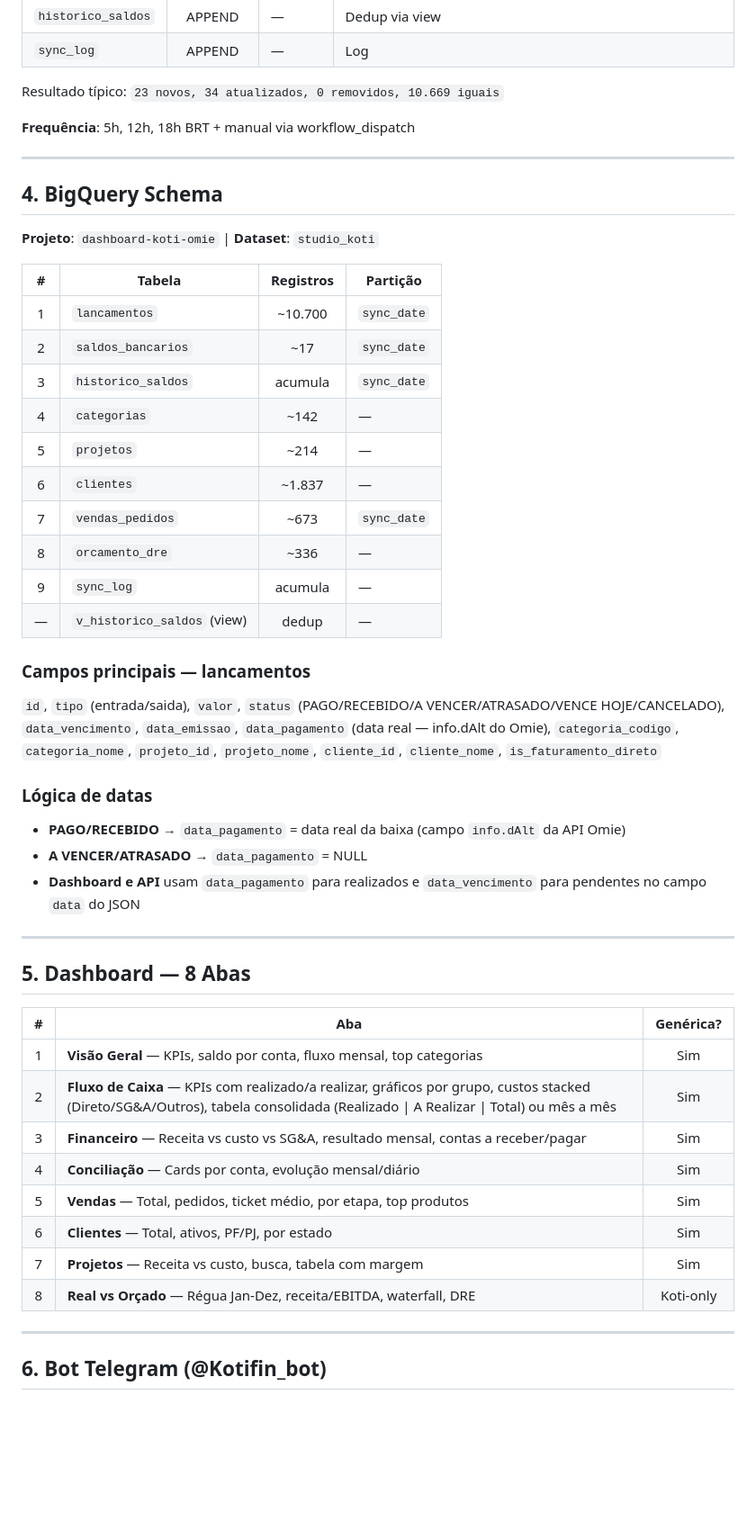
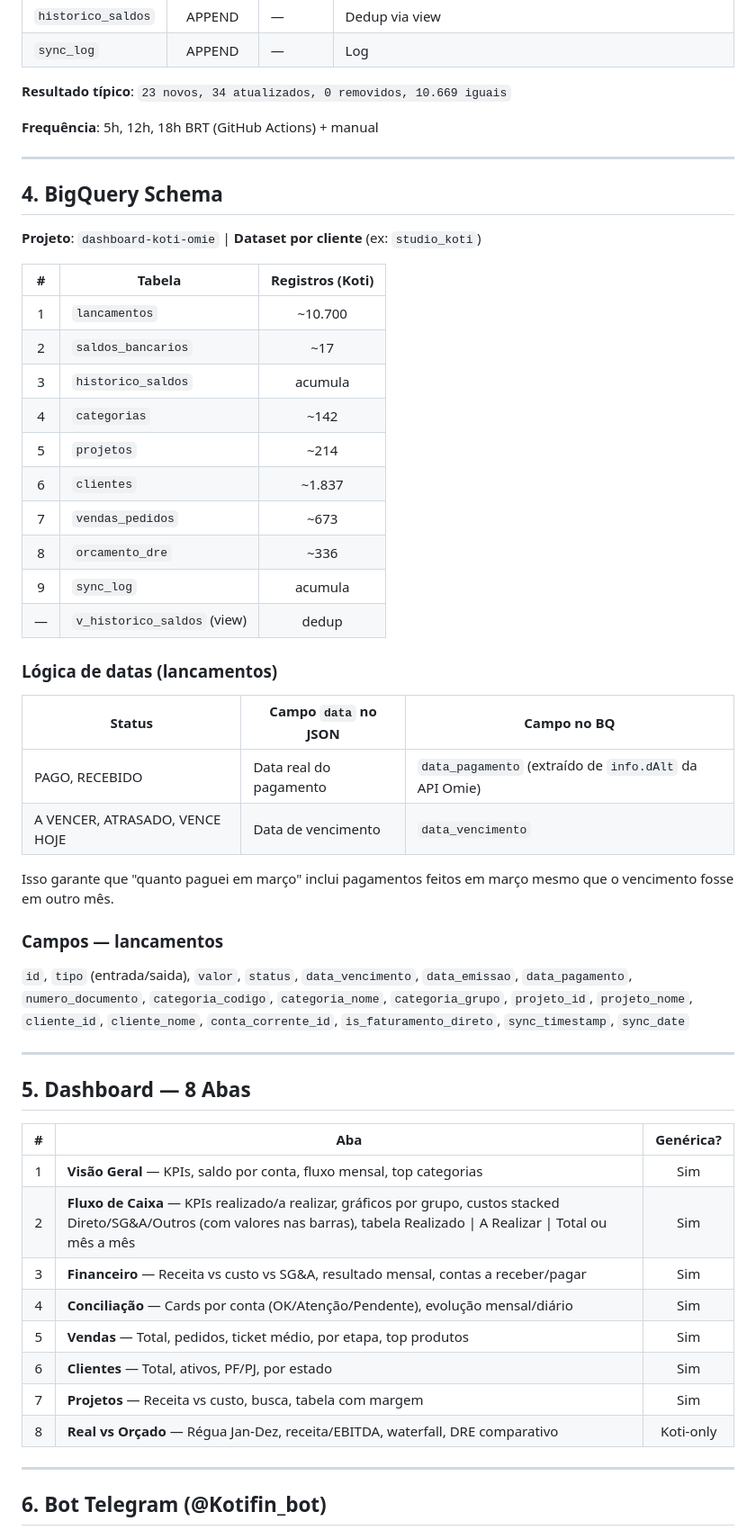
Before and after one commit to akliot/dashboard-koti, a Markdown page: IMPLEMENTACAO_BQ.md, the part around one of its changes. Shown at 90% size. Drawn GitHub-style; blank space fills up the shorter version.

```diff
--- a/IMPLEMENTACAO_BQ.md
+++ b/IMPLEMENTACAO_BQ.md
@@ -98,38 +95,41 @@ O `omie_sync_bq.py` puxa tudo da API Omie e usa MERGE no BigQuery — só escrev
 | `historico_saldos` | APPEND | — | Dedup via view |
 | `sync_log` | APPEND | — | Log |
 
-Resultado típico: `23 novos, 34 atualizados, 0 removidos, 10.669 iguais`
+**Resultado típico**: `23 novos, 34 atualizados, 0 removidos, 10.669 iguais`
 
-**Frequência**: 5h, 12h, 18h BRT + manual via workflow_dispatch
+**Frequência**: 5h, 12h, 18h BRT (GitHub Actions) + manual
 
 ---
 
 ## 4. BigQuery Schema
 
-**Projeto**: `dashboard-koti-omie` | **Dataset**: `studio_koti`
+**Projeto**: `dashboard-koti-omie` | **Dataset por cliente** (ex: `studio_koti`)
 
-| # | Tabela | Registros | Partição |
-|:-:|--------|:---------:|----------|
-| 1 | `lancamentos` | ~10.700 | `sync_date` |
-| 2 | `saldos_bancarios` | ~17 | `sync_date` |
-| 3 | `historico_saldos` | acumula | `sync_date` |
-| 4 | `categorias` | ~142 | — |
-| 5 | `projetos` | ~214 | — |
-| 6 | `clientes` | ~1.837 | — |
-| 7 | `vendas_pedidos` | ~673 | `sync_date` |
-| 8 | `orcamento_dre` | ~336 | — |
-| 9 | `sync_log` | acumula | — |
-| — | `v_historico_saldos` (view) | dedup | — |
+| # | Tabela | Registros (Koti) |
+|:-:|--------|:----------------:|
+| 1 | `lancamentos` | ~10.700 |
+| 2 | `saldos_bancarios` | ~17 |
+| 3 | `historico_saldos` | acumula |
+| 4 | `categorias` | ~142 |
+| 5 | `projetos` | ~214 |
+| 6 | `clientes` | ~1.837 |
+| 7 | `vendas_pedidos` | ~673 |
+| 8 | `orcamento_dre` | ~336 |
+| 9 | `sync_log` | acumula |
+| — | `v_historico_saldos` (view) | dedup |
 
-### Campos principais — lancamentos
+### Lógica de datas (lancamentos)
 
-`id`, `tipo` (entrada/saida), `valor`, `status` (PAGO/RECEBIDO/A VENCER/ATRASADO/VENCE HOJE/CANCELADO), `data_vencimento`, `data_emissao`, `data_pagamento` (data real — info.dAlt do Omie), `categoria_codigo`, `categoria_nome`, `projeto_id`, `projeto_nome`, `cliente_id`, `cliente_nome`, `is_faturamento_direto`
+| Status | Campo `data` no JSON | Campo no BQ |
+|--------|---------------------|-------------|
+| PAGO, RECEBIDO | Data real do pagamento | `data_pagamento` (extraído de `info.dAlt` da API Omie) |
+| A VENCER, ATRASADO, VENCE HOJE | Data de vencimento | `data_vencimento` |
 
-### Lógica de datas
+Isso garante que "quanto paguei em março" inclui pagamentos feitos em março mesmo que o vencimento fosse em outro mês.
 
-- **PAGO/RECEBIDO** → `data_pagamento` = data real da baixa (campo `info.dAlt` da API Omie)
-- **A VENCER/ATRASADO** → `data_pagamento` = NULL
-- **Dashboard e API** usam `data_pagamento` para realizados e `data_vencimento` para pendentes no campo `data` do JSON
+### Campos — lancamentos
+
+`id`, `tipo` (entrada/saida), `valor`, `status`, `data_vencimento`, `data_emissao`, `data_pagamento`, `numero_documento`, `categoria_codigo`, `categoria_nome`, `categoria_grupo`, `projeto_id`, `projeto_nome`, `cliente_id`, `cliente_nome`, `conta_corrente_id`, `is_faturamento_direto`, `sync_timestamp`, `sync_date`
 
 ---
 
@@ -138,13 +138,13 @@ Resultado típico: `23 novos, 34 atualizados, 0 removidos, 10.669 iguais`
 | # | Aba | Genérica? |
 |:-:|-----|:---------:|
 | 1 | **Visão Geral** — KPIs, saldo por conta, fluxo mensal, top categorias | Sim |
-| 2 | **Fluxo de Caixa** — KPIs com realizado/a realizar, gráficos por grupo, custos stacked (Direto/SG&A/Outros), tabela consolidada (Realizado \| A Realizar \| Total) ou mês a mês | Sim |
+| 2 | **Fluxo de Caixa** — KPIs realizado/a realizar, gráficos por grupo, custos stacked Direto/SG&A/Outros (com valores nas barras), tabela Realizado \| A Realizar \| Total ou mês a mês | Sim |
 | 3 | **Financeiro** — Receita vs custo vs SG&A, resultado mensal, contas a receber/pagar | Sim |
-| 4 | **Conciliação** — Cards por conta, evolução mensal/diário | Sim |
+| 4 | **Conciliação** — Cards por conta (OK/Atenção/Pendente), evolução mensal/diário | Sim |
 | 5 | **Vendas** — Total, pedidos, ticket médio, por etapa, top produtos | Sim |
 | 6 | **Clientes** — Total, ativos, PF/PJ, por estado | Sim |
 | 7 | **Projetos** — Receita vs custo, busca, tabela com margem | Sim |
-| 8 | **Real vs Orçado** — Régua Jan-Dez, receita/EBITDA, waterfall, DRE | Koti-only |
+| 8 | **Real vs Orçado** — Régua Jan-Dez, receita/EBITDA, waterfall, DRE comparativo | Koti-only |
 
 ---
 
```
Also changed, not shown: other parts of IMPLEMENTACAO_BQ.md (+53 -31 lines).
